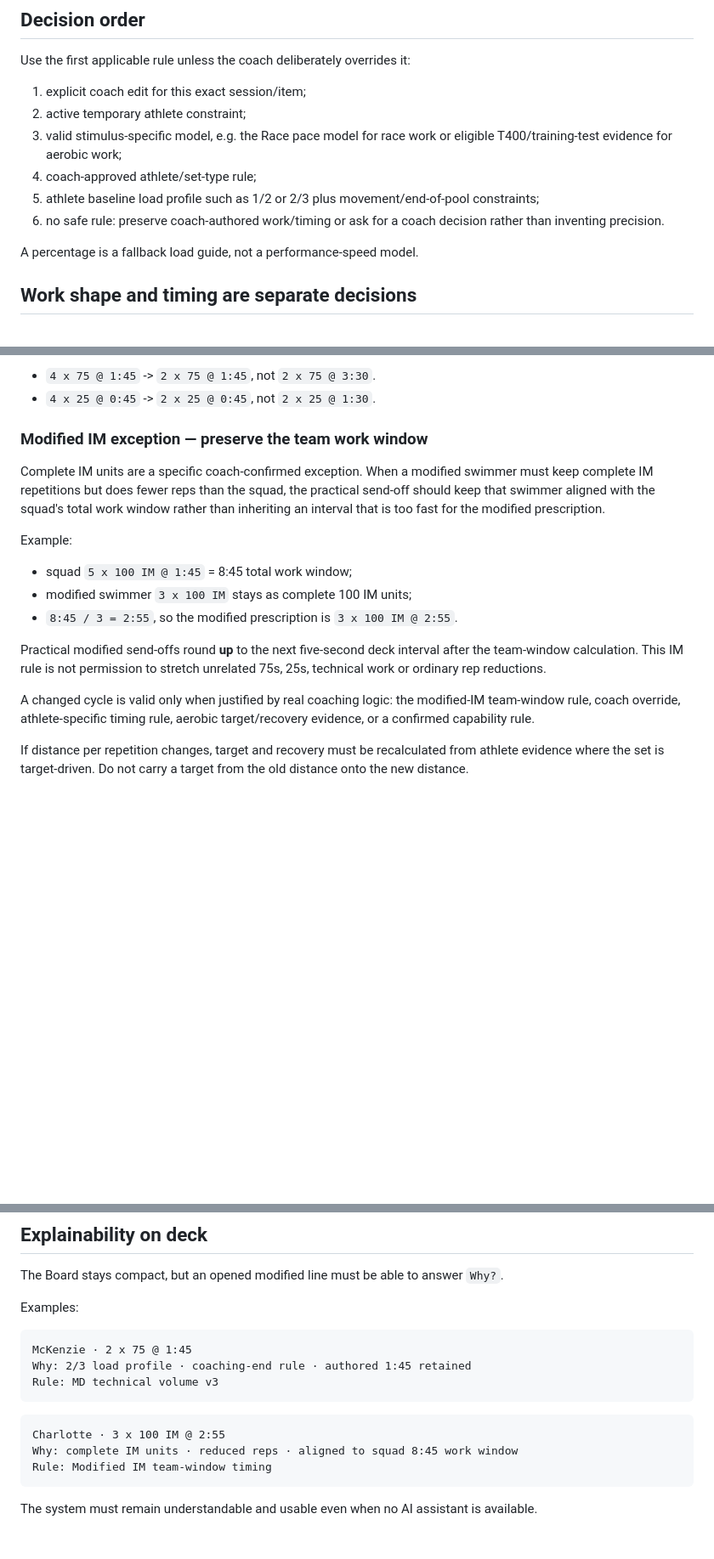
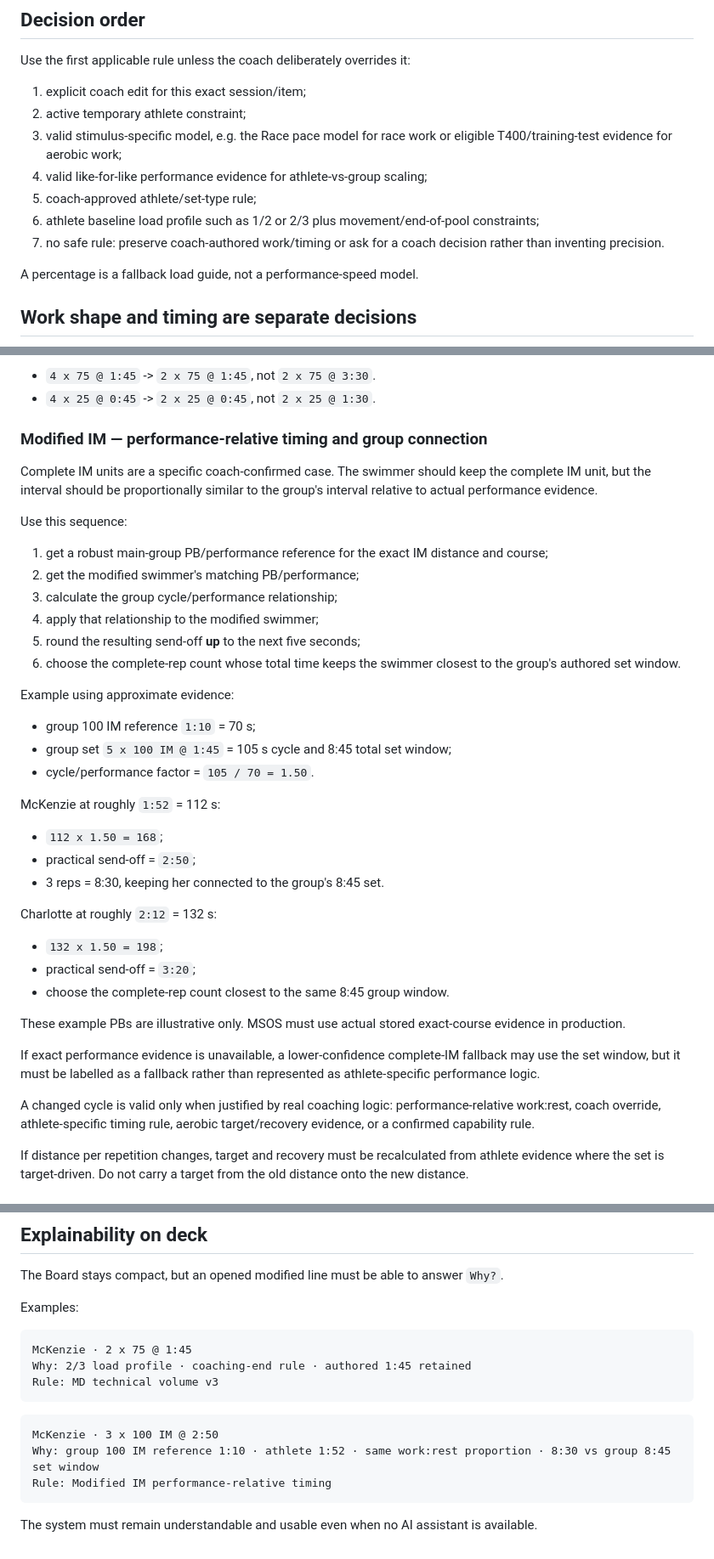
Before and after one commit to andymclay5-web/McLay-Swimming-OS, a Markdown page: architecture/MODIFICATION_RULES_CONTRACT.md, 3 parts joined by grey strips. Shown at 85% size. Drawn GitHub-style; blank space fills up the shorter version.

Commit message:
Refine modified IM timing to performance-relative group connection

````diff
--- a/architecture/MODIFICATION_RULES_CONTRACT.md
+++ b/architecture/MODIFICATION_RULES_CONTRACT.md
@@ -27,9 +31,10 @@ Use the first applicable rule unless the coach deliberately overrides it:
 1. explicit coach edit for this exact session/item;
 2. active temporary athlete constraint;
 3. valid stimulus-specific model, e.g. the Race pace model for race work or eligible T400/training-test evidence for aerobic work;
-4. coach-approved athlete/set-type rule;
-5. athlete baseline load profile such as 1/2 or 2/3 plus movement/end-of-pool constraints;
-6. no safe rule: preserve coach-authored work/timing or ask for a coach decision rather than inventing precision.
+4. valid like-for-like performance evidence for athlete-vs-group scaling;
+5. coach-approved athlete/set-type rule;
+6. athlete baseline load profile such as 1/2 or 2/3 plus movement/end-of-pool constraints;
+7. no safe rule: preserve coach-authored work/timing or ask for a coach decision rather than inventing precision.
 
 A percentage is a fallback load guide, not a performance-speed model.
 
@@ -45,18 +50,39 @@ Examples:
 - `4 x 75 @ 1:45` -> `2 x 75 @ 1:45`, not `2 x 75 @ 3:30`.
 - `4 x 25 @ 0:45` -> `2 x 25 @ 0:45`, not `2 x 25 @ 1:30`.
 
-### Modified IM exception — preserve the team work window
+### Modified IM — performance-relative timing and group connection
 
-Complete IM units are a specific coach-confirmed exception. When a modified swimmer must keep complete IM repetitions but does fewer reps than the squad, the practical send-off should keep that swimmer aligned with the squad's total work window rather than inheriting an interval that is too fast for the modified prescription.
+Complete IM units are a specific coach-confirmed case. The swimmer should keep the complete IM unit, but the interval should be proportionally similar to the group's interval relative to actual performance evidence.
 
-Example:
-- squad `5 x 100 IM @ 1:45` = 8:45 total work window;
-- modified swimmer `3 x 100 IM` stays as complete 100 IM units;
-- `8:45 / 3 = 2:55`, so the modified prescription is `3 x 100 IM @ 2:55`.
+Use this sequence:
 
-Practical modified send-offs round **up** to the next five-second deck interval after the team-window calculation. This IM rule is not permission to stretch unrelated 75s, 25s, technical work or ordinary rep reductions.
+1. get a robust main-group PB/performance reference for the exact IM distance and course;
+2. get the modified swimmer's matching PB/performance;
+3. calculate the group cycle/performance relationship;
+4. apply that relationship to the modified swimmer;
+5. round the resulting send-off **up** to the next five seconds;
+6. choose the complete-rep count whose total time keeps the swimmer closest to the group's authored set window.
 
-A changed cycle is valid only when justified by real coaching logic: the modified-IM team-window rule, coach override, athlete-specific timing rule, aerobic target/recovery evidence, or a confirmed capability rule.
+Example using approximate evidence:
+- group 100 IM reference `1:10` = 70 s;
+- group set `5 x 100 IM @ 1:45` = 105 s cycle and 8:45 total set window;
+- cycle/performance factor = `105 / 70 = 1.50`.
+
+McKenzie at roughly `1:52` = 112 s:
+- `112 x 1.50 = 168`;
+- practical send-off = `2:50`;
+- 3 reps = 8:30, keeping her connected to the group's 8:45 set.
+
+Charlotte at roughly `2:12` = 132 s:
+- `132 x 1.50 = 198`;
+- practical send-off = `3:20`;
+- choose the complete-rep count closest to the same 8:45 group window.
+
+These example PBs are illustrative only. MSOS must use actual stored exact-course evidence in production.
+
+If exact performance evidence is unavailable, a lower-confidence complete-IM fallback may use the set window, but it must be labelled as a fallback rather than represented as athlete-specific performance logic.
+
+A changed cycle is valid only when justified by real coaching logic: performance-relative work:rest, coach override, athlete-specific timing rule, aerobic target/recovery evidence, or a confirmed capability rule.
 
 If distance per repetition changes, target and recovery must be recalculated from athlete evidence where the set is target-driven. Do not carry a target from the old distance onto the new distance.
 
@@ -189,9 +216,9 @@ Rule: MD technical volume v3
 ```
 
 ```text
-Charlotte · 3 x 100 IM @ 2:55
-Why: complete IM units · reduced reps · aligned to squad 8:45 work window
-Rule: Modified IM team-window timing
+McKenzie · 3 x 100 IM @ 2:50
+Why: group 100 IM reference 1:10 · athlete 1:52 · same work:rest proportion · 8:30 vs group 8:45 set window
+Rule: Modified IM performance-relative timing
 ```
 
 The system must remain understandable and usable even when no AI assistant is available.
````
Also changed, not shown: other parts of architecture/MODIFICATION_RULES_CONTRACT.md (+6 -1 lines).
